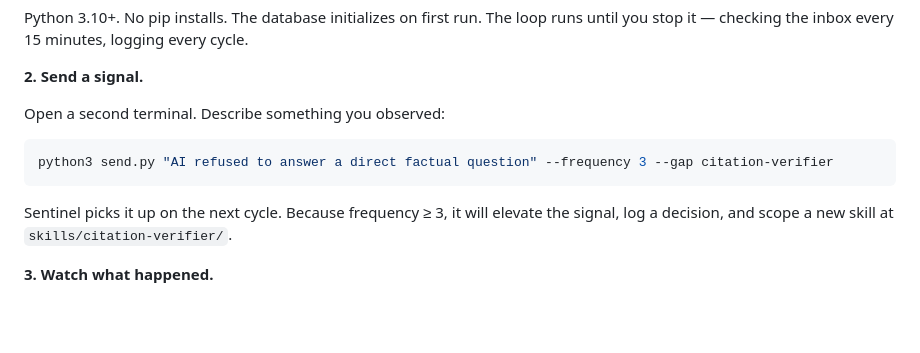
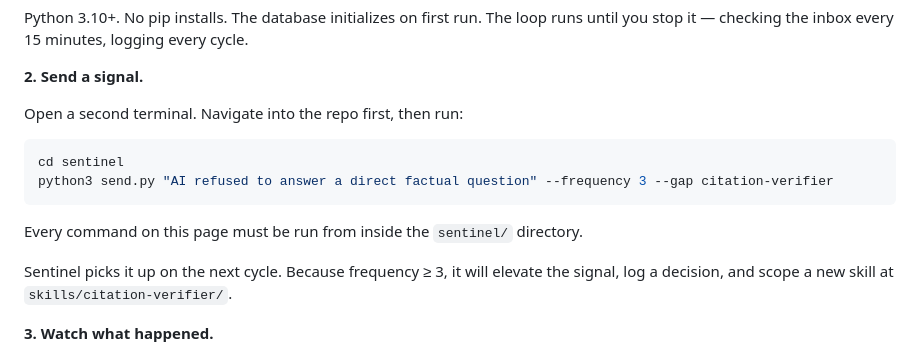
Before and after one commit to blairs-network/sentinel, a Markdown page: README.md, the part around the change. Rendered like a GitHub page; blank space fills up the shorter version.

Commit message:
fix: add cd sentinel to send.py example — commands must run from repo root
Co-Authored-By: Claude Sonnet 4.6 <noreply@anthropic.com>

````diff
--- a/README.md
+++ b/README.md
@@ -94,11 +94,14 @@ Python 3.10+. No pip installs. The database initializes on first run. The loop r
 
 **2. Send a signal.**
 
-Open a second terminal. Describe something you observed:
+Open a second terminal. Navigate into the repo first, then run:
 
 ```bash
+cd sentinel
 python3 send.py "AI refused to answer a direct factual question" --frequency 3 --gap citation-verifier
 ```
+
+Every command on this page must be run from inside the `sentinel/` directory.
 
 Sentinel picks it up on the next cycle. Because frequency ≥ 3, it will elevate the signal, log a decision, and scope a new skill at `skills/citation-verifier/`.
 
````
